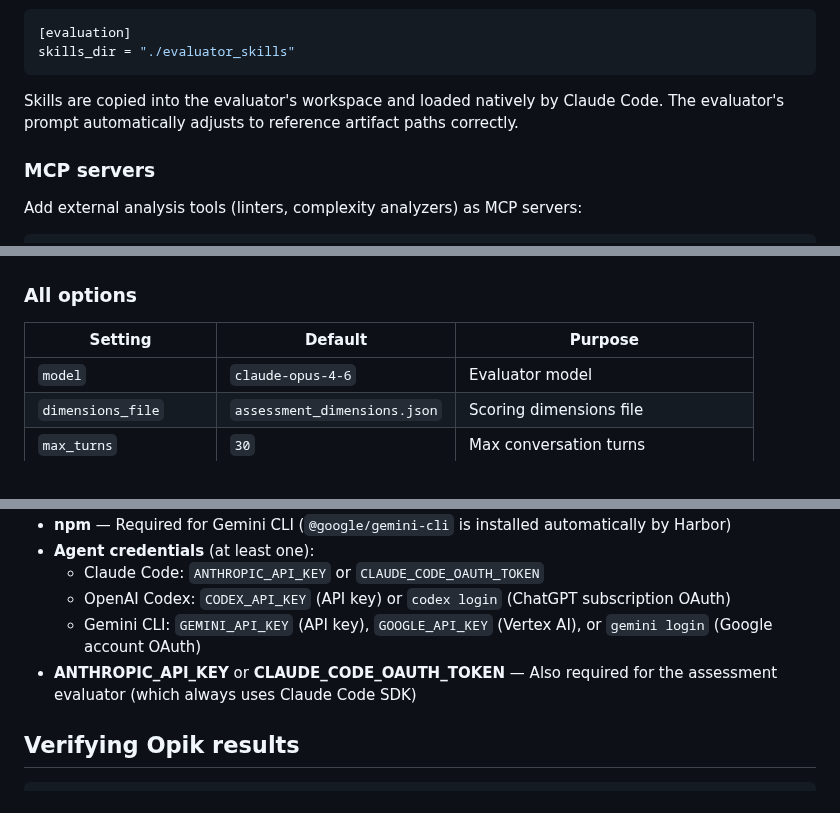
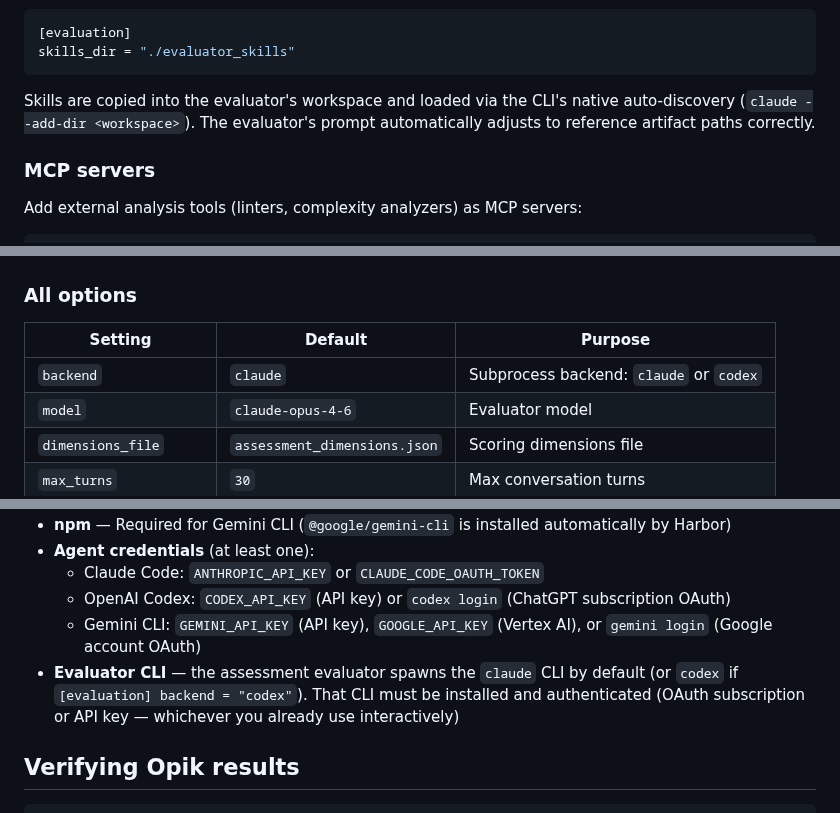
Before and after one commit to NoesisVision/nasde-toolkit, a Markdown page: README.md, 3 parts joined by grey strips. Rendered like a GitHub page.

````diff
--- a/README.md
+++ b/README.md
@@ -239,7 +255,7 @@ my-benchmark/
 skills_dir = "./evaluator_skills"
 ```
 
-Skills are copied into the evaluator's workspace and loaded natively by Claude Code. The evaluator's prompt automatically adjusts to reference artifact paths correctly.
+Skills are copied into the evaluator's workspace and loaded via the CLI's native auto-discovery (`claude --add-dir <workspace>`). The evaluator's prompt automatically adjusts to reference artifact paths correctly.
 
 ### MCP servers
 
@@ -279,6 +295,7 @@ append_system_prompt = "Pay special attention to SOLID principles when scoring."
 
 | Setting | Default | Purpose |
 |---------|---------|---------|
+| `backend` | `claude` | Subprocess backend: `claude` or `codex` |
 | `model` | `claude-opus-4-6` | Evaluator model |
 | `dimensions_file` | `assessment_dimensions.json` | Scoring dimensions file |
 | `max_turns` | `30` | Max conversation turns |
@@ -519,7 +537,7 @@ The Opik project name is automatically set to the benchmark name (from `nasde.to
   - Claude Code: `ANTHROPIC_API_KEY` or `CLAUDE_CODE_OAUTH_TOKEN`
   - OpenAI Codex: `CODEX_API_KEY` (API key) or `codex login` (ChatGPT subscription OAuth)
   - Gemini CLI: `GEMINI_API_KEY` (API key), `GOOGLE_API_KEY` (Vertex AI), or `gemini login` (Google account OAuth)
-- **ANTHROPIC_API_KEY** or **CLAUDE_CODE_OAUTH_TOKEN** — Also required for the assessment evaluator (which always uses Claude Code SDK)
+- **Evaluator CLI** — the assessment evaluator spawns the `claude` CLI by default (or `codex` if `[evaluation] backend = "codex"`). That CLI must be installed and authenticated (OAuth subscription or API key — whichever you already use interactively)
 
 ## Verifying Opik results
 
````
Also changed, not shown: other parts of README.md (+19 -2 lines), ARCHITECTURE.md (+18 -8 lines), CLAUDE.md (+10 -5 lines).
